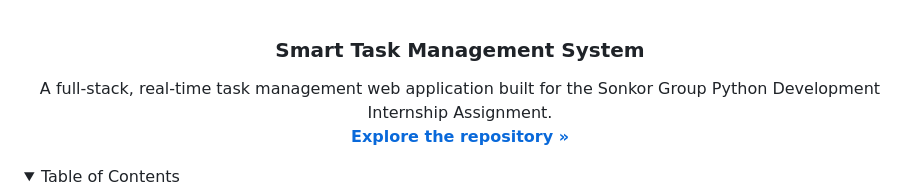
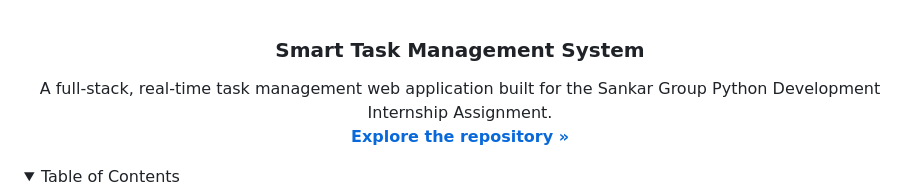
Before and after one commit to Vasu-Rocks/Sankar_Intership-Smart-Task-Management-System, a Markdown page: README.md, the part around the change. Drawn GitHub-style; folded sections open.

Commit message:
Fix some detail in README

```diff
--- a/README.md
+++ b/README.md
@@ -4,7 +4,7 @@
   <h3 align="center">Smart Task Management System</h3>
 
   <p align="center">
-    A full-stack, real-time task management web application built for the Sonkor Group Python Development Internship Assignment.
+    A full-stack, real-time task management web application built for the Sankar Group Python Development Internship Assignment.
     <br />
     <a href="#"><strong>Explore the repository »</strong></a>
     <br />
```
